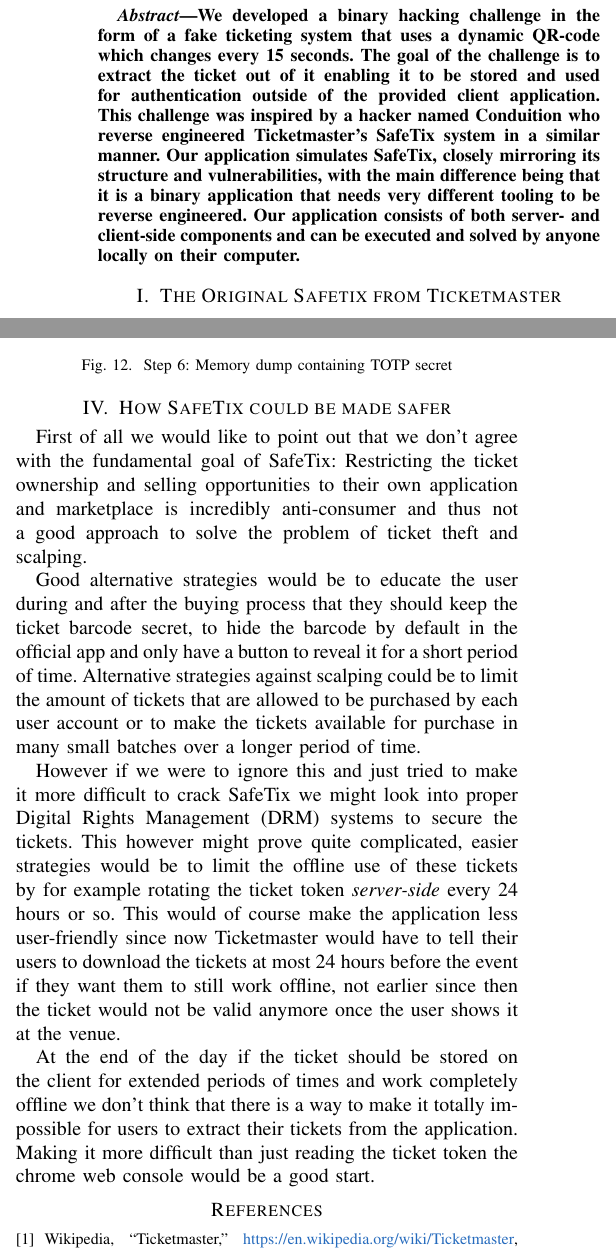
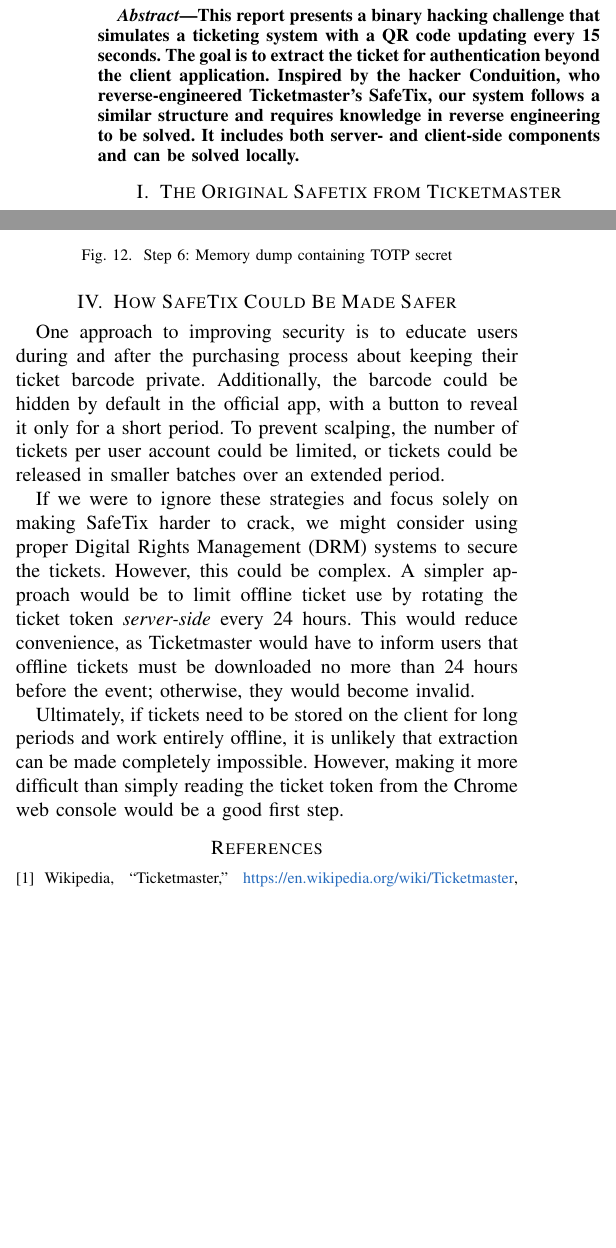
Before and after one commit to JulianFP/unsafeTicks, a LaTeX paper (Documentation/Report/00-main.tex, which reads Documentation/Report/04-question04.tex): two parts of the columns of pages 1 and 5 of 5, joined at a grey line, cut at the place of the change, the shorter picture padded with empty space. Compiled offline with pdfLaTeX; a missing font is replaced by an installed copy or a similar font; a LaTeX package or settings file that is missing is left out.

Commit message:
make the abstract shorter (was limited to 3-4 sentences in the template) and removed the first sentence in the last section and changed it a bit.

```diff
--- a/Documentation/Report/00-main.tex
+++ b/Documentation/Report/00-main.tex
@@ -53,10 +53,12 @@
 \maketitle
 
 \begin{abstract}
-We developed a binary hacking challenge in the form of a fake ticketing system that uses a dynamic QR-code which changes every 15 seconds. The goal of the challenge is to extract the ticket out of it enabling it to be stored and used for authentication outside of the provided client application.
-This challenge was inspired by a hacker named Conduition who reverse engineered Ticketmaster's SafeTix system in a similar manner. Our application simulates SafeTix, closely mirroring its structure and vulnerabilities, with the main difference being that it is a binary application that needs very different tooling to be reverse engineered.
-Our application consists of both server- and client-side components and can be executed and solved by anyone locally on their computer.
-
+  This report presents a binary hacking challenge that simulates a ticketing system with a QR code updating
+  every 15 seconds. The goal is to extract the ticket for authentication beyond the client application.
+  Inspired by the hacker Conduition, who reverse-engineered Ticketmaster’s SafeTix, our system follows a
+  similar structure and requires knowledge in reverse engineering to be solved.
+  It includes both server- and client-side components
+  and can be solved locally.
 \end{abstract}
 
 % \begin{IEEEkeywords}
--- a/Documentation/Report/04-question04.tex
+++ b/Documentation/Report/04-question04.tex
@@ -1,8 +1,18 @@
-\section{How SafeTix could be made safer}
-First of all we would like to point out that we don't agree with the fundamental goal of SafeTix: Restricting the ticket ownership and selling opportunities to their own application and marketplace is incredibly anti-consumer and thus not a good approach to solve the problem of ticket theft and scalping.
+\section{How SafeTix Could Be Made Safer}
 
-Good alternative strategies would be to educate the user during and after the buying process that they should keep the ticket barcode secret, to hide the barcode by default in the official app and only have a button to reveal it for a short period of time. Alternative strategies against scalping could be to limit the amount of tickets that are allowed to be purchased by each user account or to make the tickets available for purchase in many small batches over a longer period of time.
+One approach to improving security is to educate users during and after the purchasing process
+about keeping their ticket barcode private. Additionally, the barcode could be hidden by default
+in the official app, with a button to reveal it only for a short period. To prevent scalping,
+the number of tickets per user account could be limited, or tickets could be released in smaller
+batches over an extended period.
 
-However if we were to ignore this and just tried to make it more difficult to crack SafeTix we might look into proper Digital Rights Management (DRM) systems to secure the tickets. This however might prove quite complicated, easier strategies would be to limit the offline use of these tickets by for example rotating the ticket token \textit{server-side} every 24 hours or so. This would of course make the application less user-friendly since now Ticketmaster would have to tell their users to download the tickets at most 24 hours before the event if they want them to still work offline, not earlier since then the ticket would not be valid anymore once the user shows it at the venue.
+If we were to ignore these strategies and focus solely on making SafeTix harder to crack, we might
+consider using proper Digital Rights Management (DRM) systems to secure the tickets. However,
+this could be complex. A simpler approach would be to limit offline ticket use by rotating the
+ticket token \textit{server-side} every 24 hours. This would reduce convenience, as Ticketmaster
+would have to inform users that offline tickets must be downloaded no more than 24 hours before
+the event; otherwise, they would become invalid.
 
-At the end of the day if the ticket should be stored on the client for extended periods of times and work completely offline we don't think that there is a way to make it totally impossible for users to extract their tickets from the application. Making it more difficult than just reading the ticket token the chrome web console would be a good start.
+Ultimately, if tickets need to be stored on the client for long periods and work entirely offline,
+it is unlikely that extraction can be made completely impossible. However, making it more difficult
+than simply reading the ticket token from the Chrome web console would be a good first step.
```
